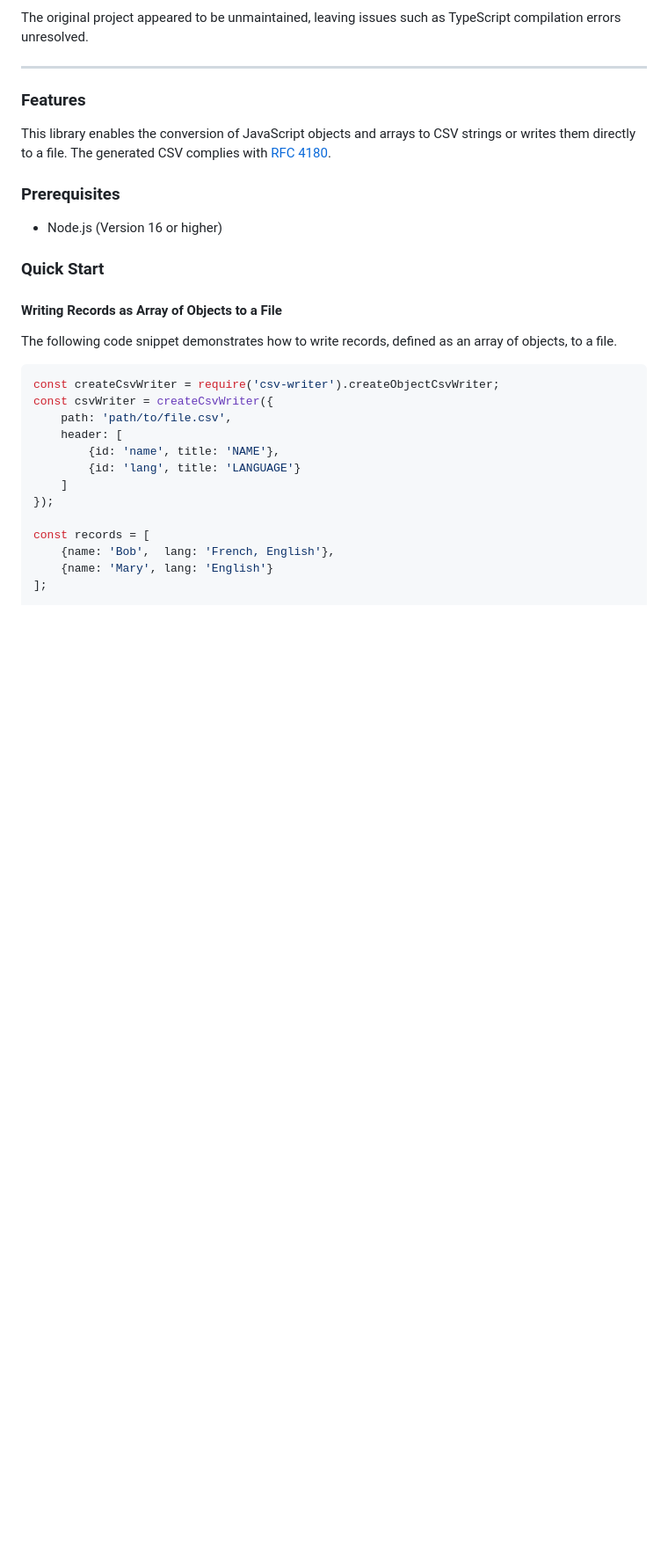
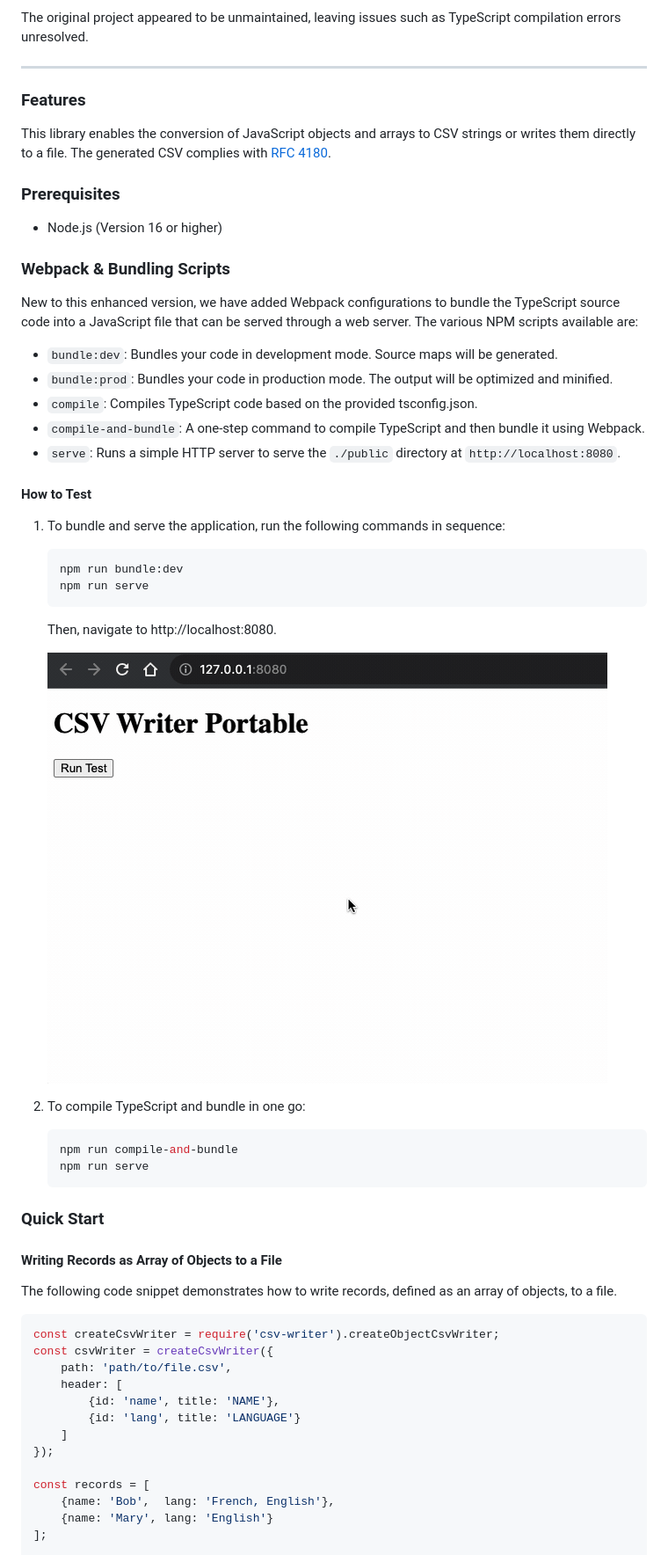
Before and after one commit to brakmic/csv-writer-portable, a Markdown page: README.md, the part around the change. Shown: that part at 88% size. Rendered like a GitHub page; pictures changed too: gifs/csv-writer-in-browser.gif (added); blank space fills up the shorter version.

Commit message:
doc: update readme

````diff
--- a/README.md
+++ b/README.md
@@ -17,6 +17,35 @@ This library enables the conversion of JavaScript objects and arrays to CSV stri
 ### Prerequisites
 
 - Node.js (Version 16 or higher)
+
+### Webpack & Bundling Scripts
+
+New to this enhanced version, we have added Webpack configurations to bundle the TypeScript source code into a JavaScript file that can be served through a web server. The various NPM scripts available are:
+
+- `bundle:dev`: Bundles your code in development mode. Source maps will be generated.
+- `bundle:prod`: Bundles your code in production mode. The output will be optimized and minified.
+- `compile`: Compiles TypeScript code based on the provided tsconfig.json.
+- `compile-and-bundle`: A one-step command to compile TypeScript and then bundle it using Webpack.
+- `serve`: Runs a simple HTTP server to serve the `./public` directory at `http://localhost:8080`.
+
+#### How to Test
+
+1. To bundle and serve the application, run the following commands in sequence:
+
+   ```bash
+   npm run bundle:dev
+   npm run serve
+   ```
+    Then, navigate to http://localhost:8080.
+
+    ![csv-writer-in-browser](./gifs/csv-writer-in-browser.gif)
+
+2. To compile TypeScript and bundle in one go:
+
+    ```bash
+    npm run compile-and-bundle
+    npm run serve
+    ```
 
 ### Quick Start
 
````
